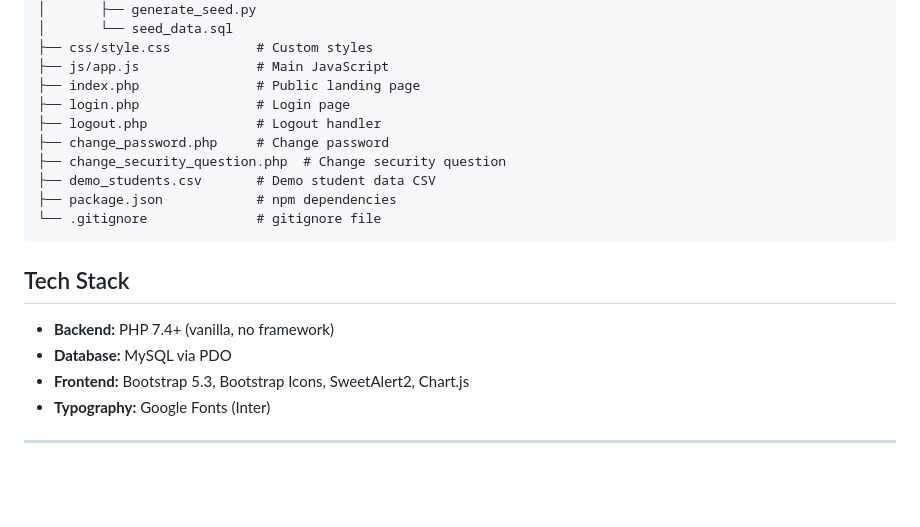
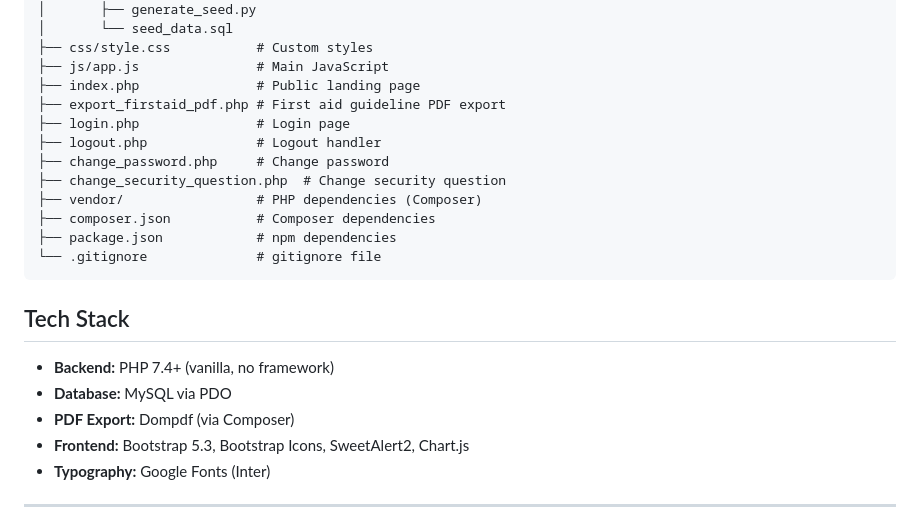
Before and after one commit to Keith11-1313/CampusCare, a Markdown page: README.md, the part around one of its changes. Rendered like a GitHub page; blank space fills up the shorter version.

````diff
--- a/README.md
+++ b/README.md
@@ -172,11 +203,13 @@ CampusCare/
 ├── css/style.css           # Custom styles
 ├── js/app.js               # Main JavaScript
 ├── index.php               # Public landing page
+├── export_firstaid_pdf.php # First aid guideline PDF export
 ├── login.php               # Login page
 ├── logout.php              # Logout handler
 ├── change_password.php     # Change password
 ├── change_security_question.php  # Change security question
-├── demo_students.csv       # Demo student data CSV
+├── vendor/                 # PHP dependencies (Composer)
+├── composer.json           # Composer dependencies
 ├── package.json            # npm dependencies
 └── .gitignore              # gitignore file
 ```
@@ -185,6 +218,7 @@ CampusCare/
 
 - **Backend:** PHP 7.4+ (vanilla, no framework)
 - **Database:** MySQL via PDO
+- **PDF Export:** Dompdf (via Composer)
 - **Frontend:** Bootstrap 5.3, Bootstrap Icons, SweetAlert2, Chart.js
 - **Typography:** Google Fonts (Inter)
 
````
Also changed, not shown: other parts of README.md (+40 -9 lines).
